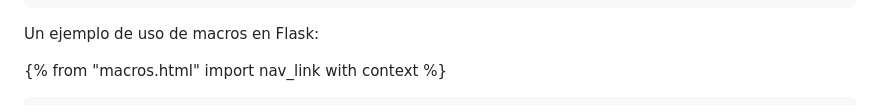
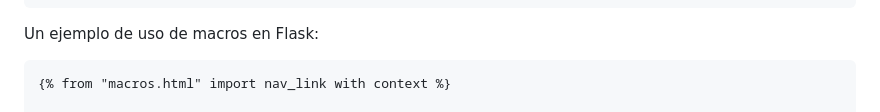
Before and after one commit to Mgobeaalcoba/flask_python, a Markdown page: README.md, the part around the change. Drawn GitHub-style.

Commit message:
:recycle: Update README.md

````diff
--- a/README.md
+++ b/README.md
@@ -247,9 +247,9 @@ En este ejemplo nuestra macro se vería de la siguiente manera:
 
 Un ejemplo de uso de macros en Flask:
 
+```html
 {% from "macros.html" import nav_link with context %}
 
-```html
 <html lang="en">
     <head>
     {% block head %}
````
